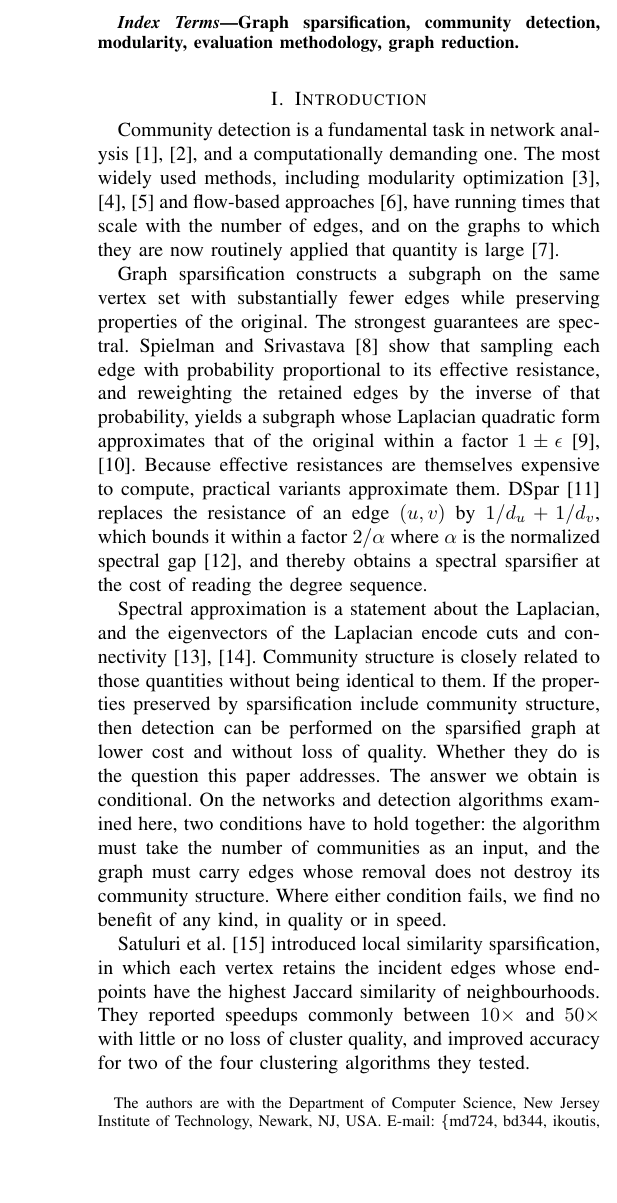
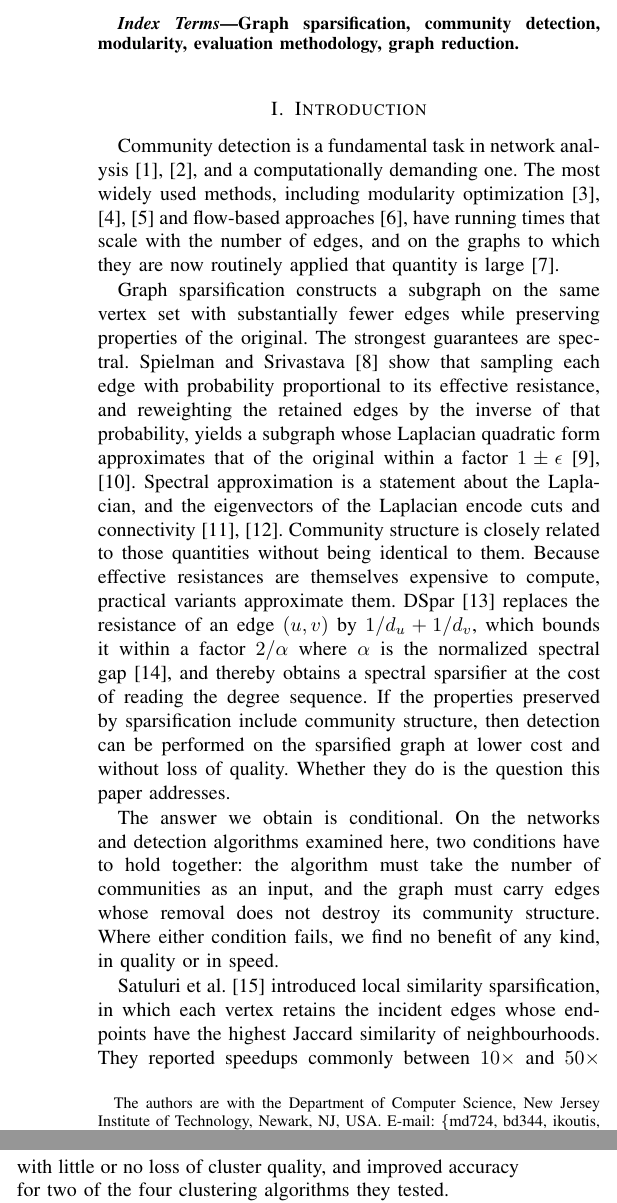
Before and after one commit to mdindoost/community_detection_spectral, a LaTeX paper (Paper_materials/v3/main.tex, which reads Paper_materials/v3/sections/01_introduction.tex): part of one column of page 1 of 5 before the commit and two parts of the columns of page 1 of 5 after it, the two joined at a grey line, cut so that both start at the same text, the shorter picture padded with empty space. Compiled offline with pdfLaTeX.

Commit message:
Intro B1: merge paragraphs 2 and 3 so what spectral preservation means precedes DSpar
DSpar was introduced as a spectral sparsifier one paragraph before the paper said
what a spectral guarantee preserves. The Laplacian/eigenvector sentences and the
relation of community structure to cuts now sit immediately after the
Spielman-Srivastava statement and before the practical variant that approximates
it, so the reader knows what is being preserved at the moment DSpar is named.

The three sentences answering the question (fix 1) become their own paragraph
rather than the tail of a thirteen-sentence one.

Co-Authored-By: Claude Opus 5 (1M context) <noreply@anthropic.com>
Claude-Session: https://claude.ai/code/session_01TNWdi4W9FrazCZLzxd2vVu

```diff
--- a/Paper_materials/v3/sections/01_introduction.tex
+++ b/Paper_materials/v3/sections/01_introduction.tex
@@ -30,20 +30,21 @@ Srivastava~\cite{spielman2008graph} show that sampling each edge with probabilit
 proportional to its effective resistance, and reweighting the retained edges by
 the inverse of that probability, yields a subgraph whose Laplacian quadratic form
 approximates that of the original within a factor $1 \pm
-\epsilon$~\cite{benczur2015randomized, spielman2014nearly}. Because effective
-resistances are themselves expensive to compute, practical variants approximate
-them. DSpar~\cite{liu2023dspar} replaces the resistance of an edge $(u,v)$ by
+\epsilon$~\cite{benczur2015randomized, spielman2014nearly}. Spectral
+approximation is a statement about the Laplacian, and the eigenvectors of the
+Laplacian encode cuts and connectivity~\cite{von2007tutorial,
+shi2000normalized}. Community structure is closely related to those quantities
+without being identical to them. Because effective resistances are themselves
+expensive to compute, practical variants approximate them.
+DSpar~\cite{liu2023dspar} replaces the resistance of an edge $(u,v)$ by
 $1/d_u + 1/d_v$, which bounds it within a factor $2/\alpha$ where $\alpha$ is the
 normalized spectral gap~\cite{lovasz1993random}, and thereby obtains a spectral
-sparsifier at the cost of reading the degree sequence.
+sparsifier at the cost of reading the degree sequence. If the properties
+preserved by sparsification include community structure, then detection can be
+performed on the sparsified graph at lower cost and without loss of quality.
+Whether they do is the question this paper addresses.
 
-Spectral approximation is a statement about the Laplacian, and the eigenvectors
-of the Laplacian encode cuts and connectivity~\cite{von2007tutorial,
-shi2000normalized}. Community structure is closely related to those quantities
-without being identical to them. If the properties preserved by sparsification
-include community structure, then detection can be performed on the sparsified
-graph at lower cost and without loss of quality. Whether they do is the question
-this paper addresses. The answer we obtain is conditional. On the networks and
+The answer we obtain is conditional. On the networks and
 detection algorithms examined here, two conditions have to hold together: the
 algorithm must take the number of communities as an input, and the graph must
 carry edges whose removal does not destroy its community structure. Where either
```
Also changed, not shown: Paper_materials/v3/main.pdf.
